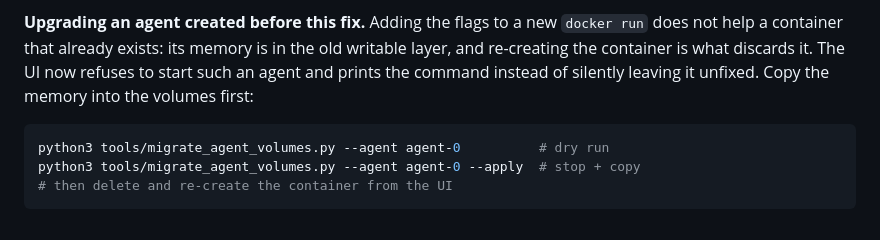
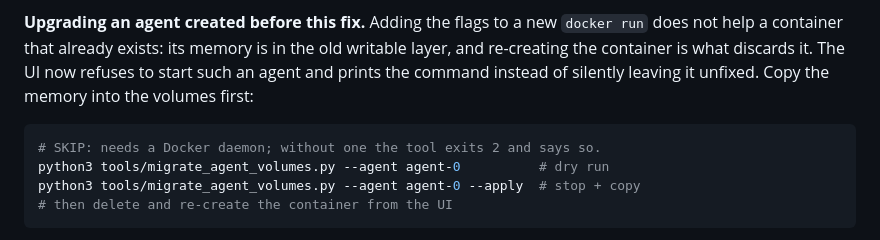
Before and after one commit to stanleyyoeng44-sketch/Agent-Town, a Markdown page: docs/guide.md, the part around the change. Drawn GitHub-style.

Commit message:
docs: mark the migration block SKIP (it needs Docker)
The guide's new upgrade block ran under tools/repo_check.py C5 and exited 2
with 'NO DOCKER', which the checker correctly reports as a failing command.
The block genuinely cannot run without a daemon, so it is labelled SKIP --
the checker's supported way to say 'environmental, not the document'. Verified:
repo_check PASS (6 pass, 1 warn, 0 fail).

````diff
--- a/docs/guide.md
+++ b/docs/guide.md
@@ -354,6 +354,7 @@ UI now refuses to start such an agent and prints the command instead of
 silently leaving it unfixed. Copy the memory into the volumes first:
 
 ```bash
+# SKIP: needs a Docker daemon; without one the tool exits 2 and says so.
 python3 tools/migrate_agent_volumes.py --agent agent-0          # dry run
 python3 tools/migrate_agent_volumes.py --agent agent-0 --apply  # stop + copy
 # then delete and re-create the container from the UI
````
